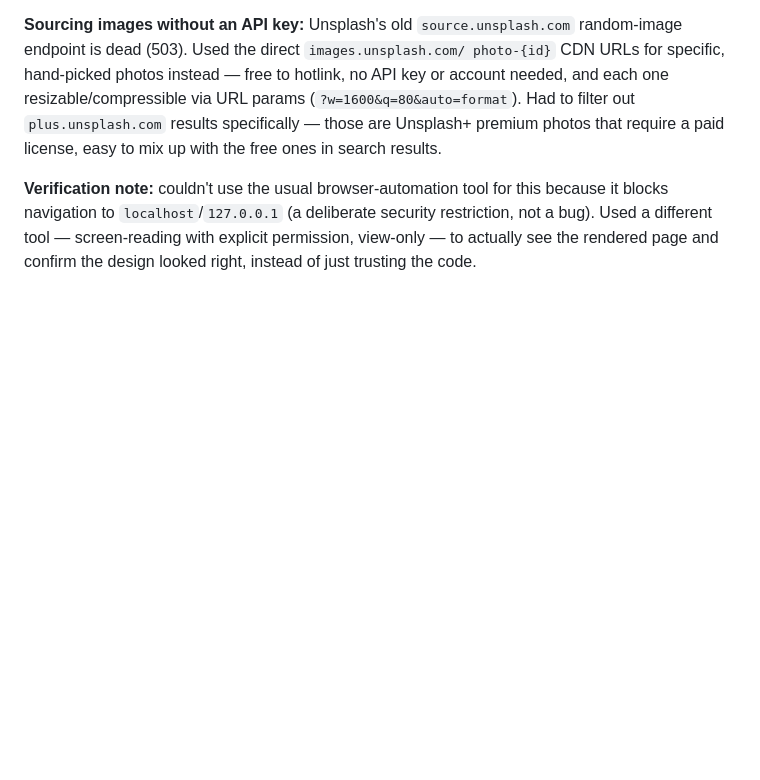
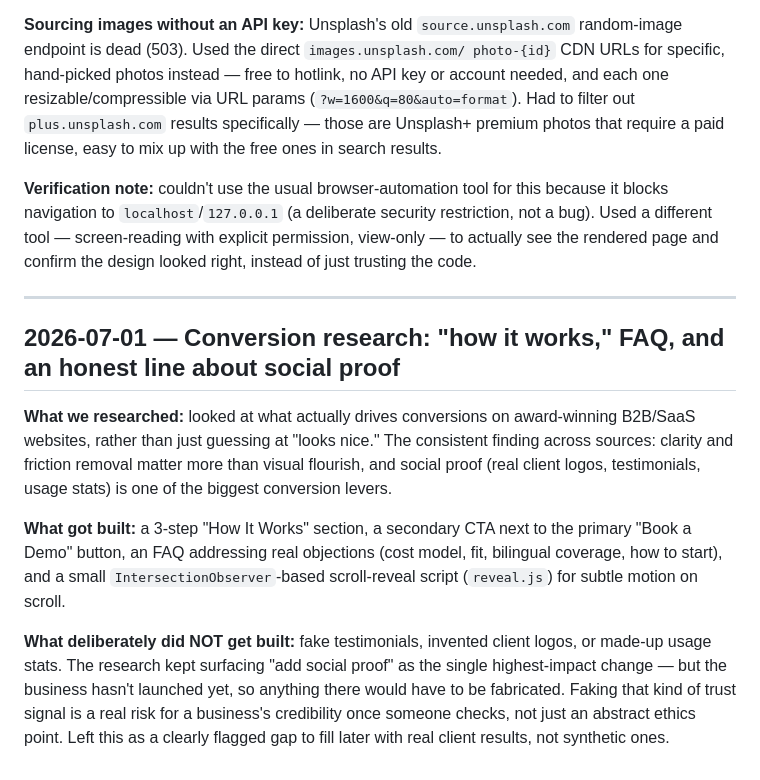
Before and after one commit to isaacsoberanis80/international-isa-website, a Markdown page: LEARNING_LOG.md, the part around the change. GitHub-like rendering; blank space fills up the shorter version.

Commit message:
Document conversion-research design pass in learning log

```diff
--- a/LEARNING_LOG.md
+++ b/LEARNING_LOG.md
@@ -328,3 +328,27 @@ this because it blocks navigation to `localhost`/`127.0.0.1` (a deliberate
 security restriction, not a bug). Used a different tool — screen-reading
 with explicit permission, view-only — to actually see the rendered page
 and confirm the design looked right, instead of just trusting the code.
+
+---
+
+## 2026-07-01 — Conversion research: "how it works," FAQ, and an honest line about social proof
+
+**What we researched:** looked at what actually drives conversions on
+award-winning B2B/SaaS websites, rather than just guessing at "looks
+nice." The consistent finding across sources: clarity and friction removal
+matter more than visual flourish, and social proof (real client logos,
+testimonials, usage stats) is one of the biggest conversion levers.
+
+**What got built:** a 3-step "How It Works" section, a secondary CTA next
+to the primary "Book a Demo" button, an FAQ addressing real objections
+(cost model, fit, bilingual coverage, how to start), and a small
+`IntersectionObserver`-based scroll-reveal script (`reveal.js`) for subtle
+motion on scroll.
+
+**What deliberately did NOT get built:** fake testimonials, invented
+client logos, or made-up usage stats. The research kept surfacing "add
+social proof" as the single highest-impact change — but the business
+hasn't launched yet, so anything there would have to be fabricated. Faking
+that kind of trust signal is a real risk for a business's credibility once
+someone checks, not just an abstract ethics point. Left this as a clearly
+flagged gap to fill later with real client results, not synthetic ones.
```
